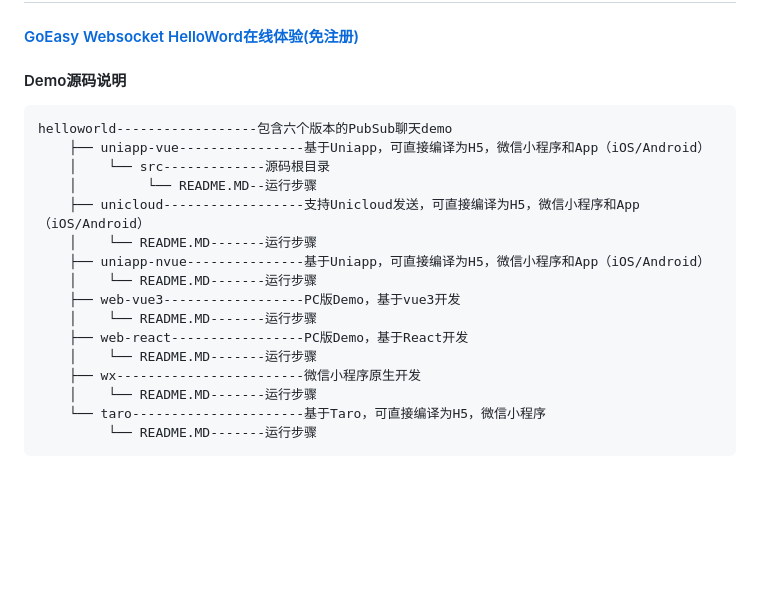
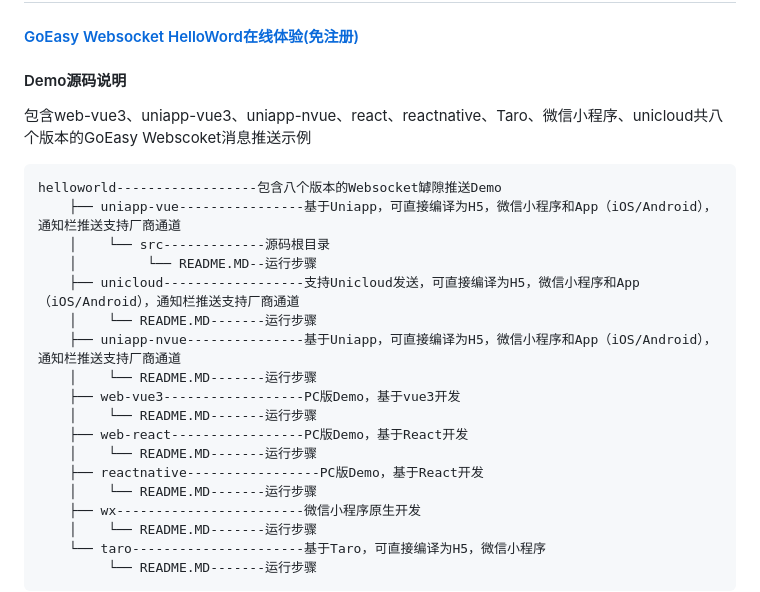
Before and after one commit to goeasy-io/websocket-helloworld, a Markdown page: README.md, the part around one of its changes. GitHub-like rendering; blank space fills up the shorter version.

Commit message:
更新readme

`````diff
--- a/README.md
+++ b/README.md
@@ -15,18 +15,22 @@
 #### [GoEasy Websocket HelloWord在线体验(免注册)](https://www.goeasy.io/cn/demos/demos.html#helloworld)
 #### Demo源码说明
 
+包含web-vue3、uniapp-vue3、uniapp-nvue、react、reactnative、Taro、微信小程序、unicloud共八个版本的GoEasy Webscoket消息推送示例
+
 ````
-helloworld------------------包含六个版本的PubSub聊天demo
-    ├── uniapp-vue----------------基于Uniapp，可直接编译为H5，微信小程序和App（iOS/Android）
+helloworld------------------包含八个版本的Websocket罅隙推送Demo
+    ├── uniapp-vue----------------基于Uniapp，可直接编译为H5，微信小程序和App（iOS/Android），通知栏推送支持厂商通道
     │    └── src-------------源码根目录
     │         └── README.MD--运行步骤
-    ├── unicloud------------------支持Unicloud发送，可直接编译为H5，微信小程序和App（iOS/Android）
+    ├── unicloud------------------支持Unicloud发送，可直接编译为H5，微信小程序和App（iOS/Android），通知栏推送支持厂商通道
     │    └── README.MD-------运行步骤
-    ├── uniapp-nvue---------------基于Uniapp，可直接编译为H5，微信小程序和App（iOS/Android）
+    ├── uniapp-nvue---------------基于Uniapp，可直接编译为H5，微信小程序和App（iOS/Android），通知栏推送支持厂商通道
     │    └── README.MD-------运行步骤
     ├── web-vue3------------------PC版Demo，基于vue3开发
     │    └── README.MD-------运行步骤
     ├── web-react-----------------PC版Demo，基于React开发
+    │    └── README.MD-------运行步骤
+    ├── reactnative-----------------PC版Demo，基于React开发
     │    └── README.MD-------运行步骤
     ├── wx------------------------微信小程序原生开发
     │    └── README.MD-------运行步骤
`````
Also changed, not shown: other parts of README.md (+1 -1 lines).
